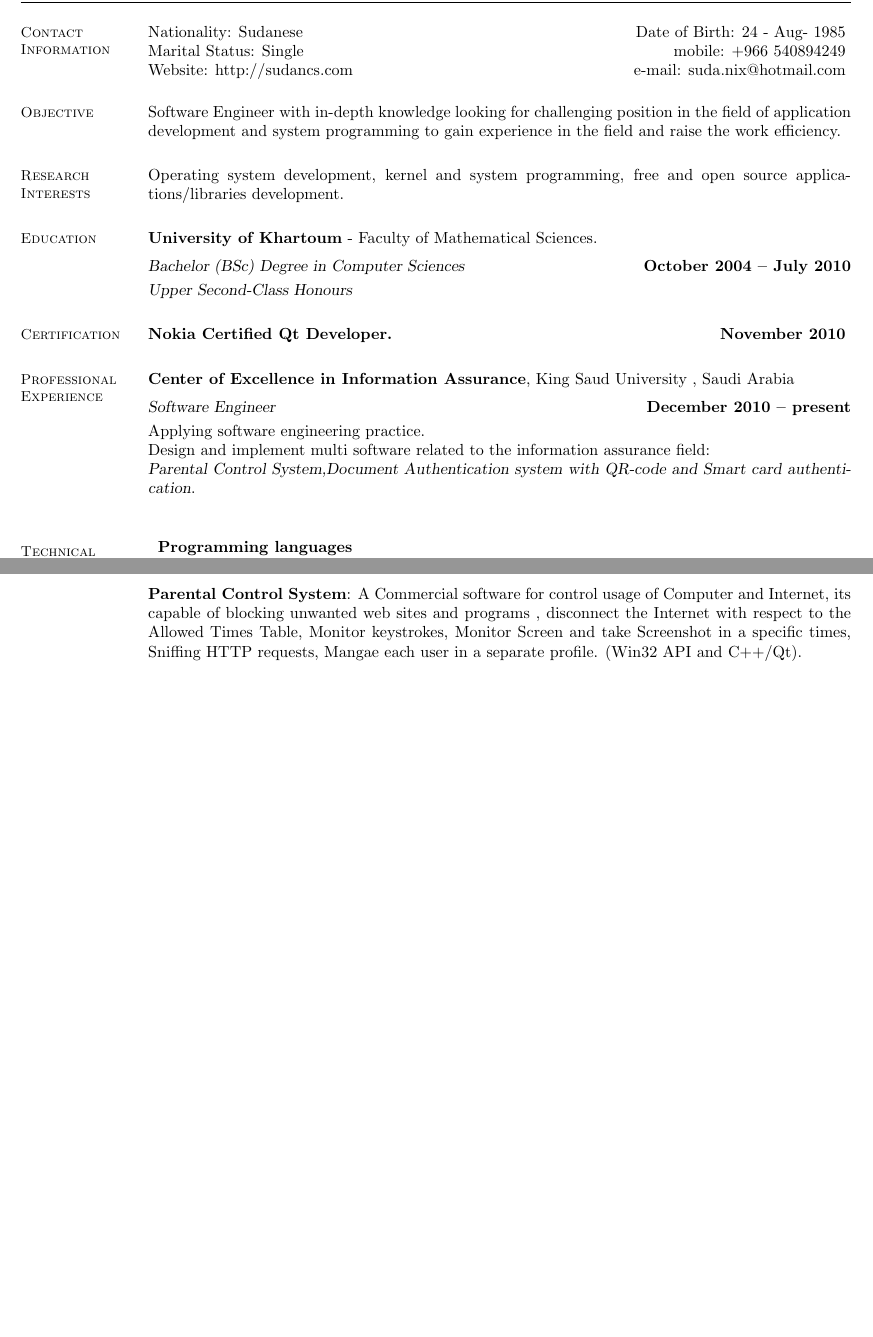
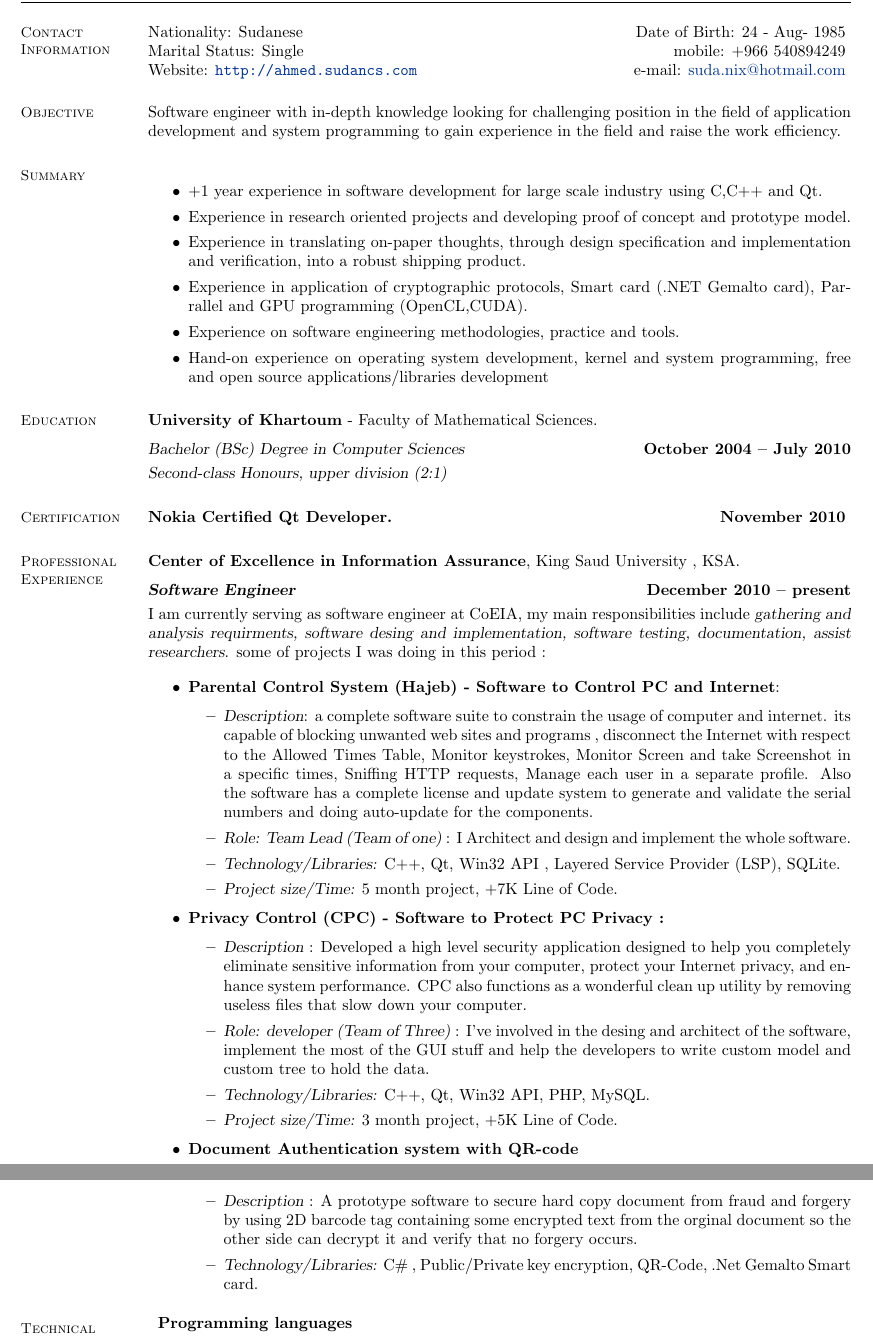
Before and after one commit to SudaNix/cv, a LaTeX CV (resume.tex): two parts of pages 1 and 2 of 2 before the commit and two parts of pages 1 and 2 of 3 after it, joined at a grey line, cut so that both start at the same text, the shorter picture padded with empty space. The pictures show the PDF file resume.pdf that the author committed with the source.

Commit message:
update work experience

```diff
--- a/resume.tex
+++ b/resume.tex
@@ -17,17 +24,24 @@
 
     Nationality: Sudanese                            \hfill Date of Birth: 24 - Aug- 1985 \vspace{0mm}\\\vspace{0mm}%
    Marital Status: Single                              \hfill mobile: +966 540894249          \vspace{0mm}\\\vspace{0mm}%
-    Website:	  http://sudancs.com      \hfill e-mail: suda.nix@hotmail.com  \vspace{0mm}\\\vspace{-4.5mm}%
+    Website: \url{http://ahmed.sudancs.com}      \hfill e-mail: \href{mailto:suda.nix@hotmail.com}{suda.nix@hotmail.com}  \vspace{0mm}\\\vspace{-4.5mm}%
 
     %__________________________________________________________________________________________________________________
     % Objective
 \section{\mysidestyle Objective}
-Software Engineer with in-depth knowledge looking for challenging position in the field of application development and system programming to gain experience in the field and raise the work efficiency.
+Software engineer with in-depth knowledge looking for challenging position in the field of application development and system programming to gain experience in the field and raise the work efficiency.
 
     %__________________________________________________________________________________________________________________
-    % Research Interests
-    \section{\mysidestyle Research\\Interests}
-Operating system development, kernel and system programming, free and open source applications/libraries development.
+    % Summary
+    \section{\mysidestyle Summary}
+\begin{itemize}
+\item +1 year experience in  software development for large scale industry using C,C++ and Qt.
+\item Experience in research oriented projects and developing proof of concept and prototype model.
+\item Experience in translating on-paper thoughts, through design specification and implementation and verification, into a robust shipping product.
+\item Experience in application of cryptographic protocols, Smart card (.NET Gemalto card), Parrallel and GPU programming (OpenCL,CUDA).
+\item Experience on software engineering methodologies, practice and tools.
+\item Hand-on experience on operating system development, kernel and system programming, free and open source applications/libraries development
+\end{itemize}
 
     %__________________________________________________________________________________________________________________
     % Education
@@ -35,7 +49,7 @@ Operating system development, kernel and system programming, free and open sourc
 
     \textbf{University of Khartoum} - Faculty of Mathematical Sciences. \vspace{2mm}\\\vspace{1mm}%
     \textsl{Bachelor (BSc) Degree in Computer Sciences} \hfill \textbf{ October 2004 -- July 2010} \\%
-    \textsl{Upper Second-Class Honours}\vspace{-3mm}\\\vspace{-1mm}%
+    \textsl{Second-class Honours, upper division (2:1)}\vspace{-3mm}\\\vspace{-1mm}%
 
     %__________________________________________________________________________________________________________________
     % Certification
@@ -47,12 +61,41 @@ Operating system development, kernel and system programming, free and open sourc
     % Professional Experience
     \section{\mysidestyle Professional\\Experience}
 
-    \textbf{Center of Excellence in Information Assurance}, King Saud University , Saudi Arabia \vspace{2mm}\\\vspace{1mm}%
-    \textsl{Software Engineer} \hfill \textbf{December 2010 -- present}\\
-    Applying software engineering practice.\\
-    Design and implement multi software related to the information assurance field:\\
-   \textsl{Parental Control System,Document Authentication system with QR-code and Smart card authentication}.\\
+    \textbf{Center of Excellence in Information Assurance}, King Saud University , KSA. \vspace{2mm}\\\vspace{1mm}%
+    \textsl{\textbf{Software Engineer}} \hfill \textbf{December 2010 -- present}\\
+     I am currently serving as software engineer at CoEIA, my main responsibilities include \textsl{gathering and analysis requirments, software desing and implementation, software testing, documentation, assist researchers}. some of projects I was doing in this period :
 
+\begin{itemize}
+\item \textbf{Parental Control System (Hajeb) - Software to Control PC and Internet}:
+\begin{itemize}
+\item \textsl{Description}: a complete software suite  to constrain the usage of computer and internet. its capable of blocking unwanted web sites and programs , disconnect the Internet with respect to the Allowed Times Table, Monitor keystrokes, Monitor Screen and take Screenshot in a specific times, Sniffing HTTP requests, Manage each user in a separate profile. Also the software has a complete license and update system to generate and validate the serial numbers and doing auto-update for the components.
+
+\item  \textsl{Role: Team Lead (Team of one)} : I Architect and design and implement the whole software.
+
+\item  \textsl{Technology/Libraries:} C++, Qt, Win32 API , Layered Service Provider (LSP), SQLite.
+
+\item  \textsl{Project size/Time:} 5 month project,  +7K Line of Code.
+\end{itemize}
+
+\item \textbf{Privacy Control (CPC) - Software to Protect PC Privacy :}
+\begin{itemize}
+\item  \textsl{Description} : Developed a high level security application designed to help you completely eliminate sensitive information from your computer, protect your Internet privacy, and enhance system performance. CPC also functions as a wonderful clean up utility by removing useless files that slow down your computer.
+
+\item  \textsl{Role: developer (Team of Three)} : I've involved in the desing and architect of the software, implement the most of the GUI stuff and help the developers to write custom model and custom tree to hold the data.
+
+\item  \textsl{Technology/Libraries:} C++, Qt, Win32 API, PHP, MySQL.
+
+\item  \textsl{Project size/Time:} 3 month project,  +5K Line of Code.
+\end{itemize}
+
+\item \textbf{Document Authentication system with QR-code}\\\\
+\begin{itemize}
+\item  \textsl{Description} : A prototype software to secure hard copy document from fraud and forgery by using 2D barcode tag containing some encrypted text from the orginal document so the other side can decrypt it and verify that no forgery occurs.
+
+\item  \textsl{Technology/Libraries:} C\# , Public/Private key encryption, QR-Code, .Net Gemalto Smart card.
+\end{itemize}
+
+\end{itemize}
    %__________________________________________________________________________________________________________________
     % Computer Skills
     \section{\mysidestyle Technical Skills: }
@@ -132,8 +172,6 @@ International Turnkey Systems (ITS) in Sudan.\hfill \textbf{July 2010}\vspace{-3
 \textbf{eqraOS}: An open source operating system written from scratch for academic purpose (graduate's project), it support alot of modern OS’s features like 32-bit PMode,Interrupt-based,Hybrid Kernel,HAL layer,Basic C++ runtime support,Virtual Memory with paging,support up-to 4 GiB physical memory,FAT12 file system,Keyboard driver and Boot from USB/CD (C/C++,Assembly).
 \vspace{-2mm}
 
-\textbf{Parental Control System}: A Commercial software for control usage of Computer and Internet, its capable of blocking unwanted web sites and programs , disconnect the Internet with respect to the Allowed Times Table, Monitor keystrokes, Monitor Screen and take Screenshot in a specific times, Sniffing HTTP requests, Mangae each user in a separate profile. (Win32 API and C++/Qt).
-\vspace{-2mm}
 
 \textbf{Al-Moazen}: Cross platform GUI application for calculating Muslim prayers times by a powerful mathematical equations. it has a handful of features like Azan, Azkar and ability to run on Windows,Linux,Embedded devices and Mac OS X (C++/Qt).
 \vspace{-2mm}
```
Also changed, not shown: resume.pdf, resume.tex (52 more changed lines).
